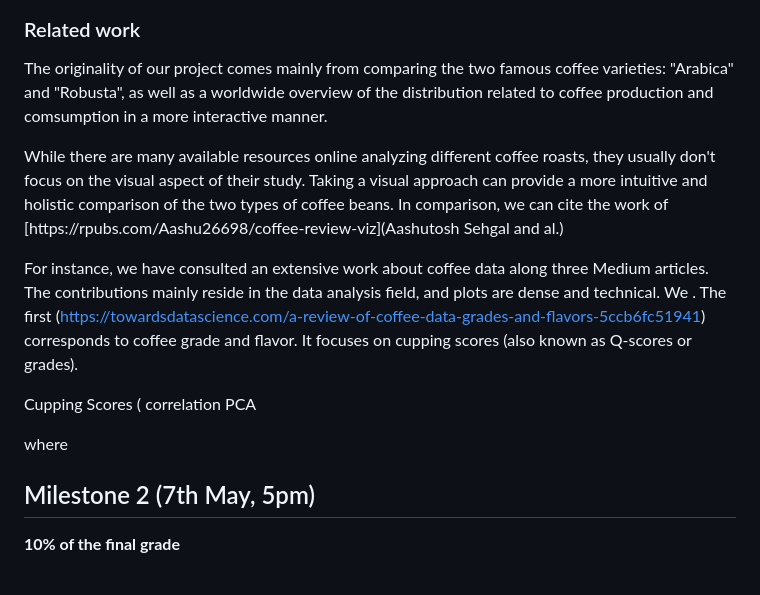
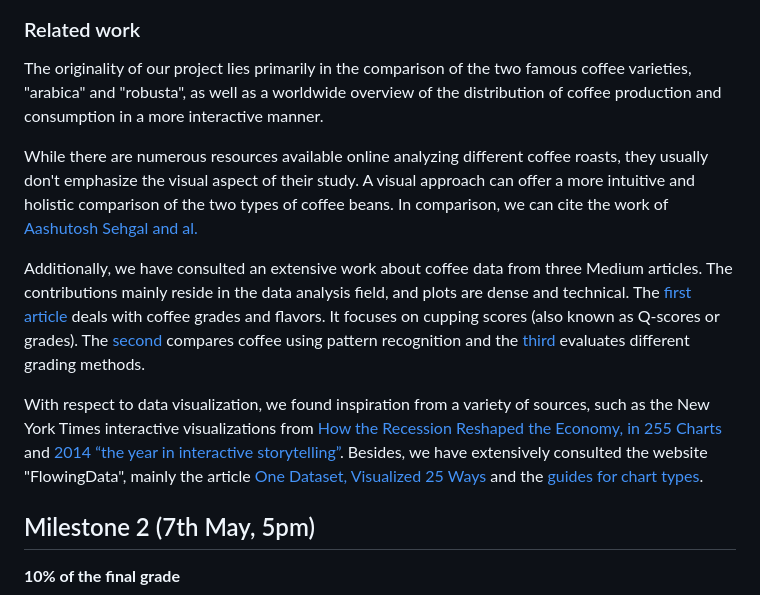
Before and after one commit to com-480-data-visualization/project-2023-vireal, a Markdown page: README.md, the part around the change. GitHub-like rendering.

```diff
--- a/README.md
+++ b/README.md
@@ -84,25 +84,14 @@ Here is a barplot that show the total production by all exporting countries (In
 
 ### Related work
 
-The originality of our project comes mainly from comparing the two famous coffee varieties: "Arabica" and "Robusta", as well as a worldwide overview of the distribution related to coffee production and comsumption in a more interactive manner.
+The originality of our project lies primarily in the comparison of the two famous coffee varieties, "arabica" and "robusta", as well as a worldwide overview of the distribution of coffee production and consumption in a more interactive manner.
 
-While there are many available resources online analyzing different coffee roasts, they usually don't focus on the visual aspect of their study.
-Taking a visual approach can provide a more intuitive and holistic comparison of the two types of coffee beans.
-In comparison, we can cite the work of
-[https://rpubs.com/Aashu26698/coffee-review-viz](Aashutosh Sehgal and al.)
+While there are numerous resources available online analyzing different coffee roasts, they usually don't emphasize the visual aspect of their study.
+A visual approach can offer a more intuitive and holistic comparison of the two types of coffee beans. In comparison, we can cite the work of [Aashutosh Sehgal and al.](https://rpubs.com/Aashu26698/coffee-review-viz)
 
-For instance, we have consulted an extensive work about coffee data along three Medium articles. The contributions mainly reside in the data analysis field, and plots are dense and technical. We . The first (https://towardsdatascience.com/a-review-of-coffee-data-grades-and-flavors-5ccb6fc51941) corresponds to coffee grade and flavor. It focuses on cupping scores (also known as Q-scores or grades).
+Additionally, we have consulted an extensive work about coffee data from three Medium articles. The contributions mainly reside in the data analysis field, and plots are dense and technical. The [first article](https://towardsdatascience.com/a-review-of-coffee-data-grades-and-flavors-5ccb6fc51941) deals with coffee grades and flavors. It focuses on cupping scores (also known as Q-scores or grades). The [second](https://towardsdatascience.com/comparing-coffee-using-pattern-recognition-35b92cca4502) compares coffee using pattern recognition and the [third](https://towardsdatascience.com/specialty-coffee-comparing-grading-methods-36777cae220f) evaluates different grading methods.
 
- Cupping Scores (
- correlation
- PCA
-
-
-
-where
-
-
-
+With respect to data visualization, we found inspiration from a variety of sources, such as the New York Times interactive visualizations from [How the Recession Reshaped the Economy, in 255 Charts](https://www.nytimes.com/interactive/2014/06/05/upshot/how-the-recession-reshaped-the-economy-in-255-charts.html?mtrref=undefined&gwh=5F0F3A546EAF81E62FAAB4C396594B63&gwt=pay&assetType=PAYWALL) and [2014 “the year in interactive storytelling”](https://www.nytimes.com/interactive/2014/12/29/us/year-in-interactive-storytelling.html?_r=0&mtrref=undefined&gwh=80657AC26C34BEF1AE164D0F76F73C90&gwt=pay&assetType=PAYWALL). Besides, we have extensively consulted the website "FlowingData", mainly the article [One Dataset, Visualized 25 Ways](https://flowingdata.com/2017/01/24/one-dataset-visualized-25-ways/) and the [guides for chart types](https://flowingdata.com/chart-types/).
 
 ## Milestone 2 (7th May, 5pm)
 
```
